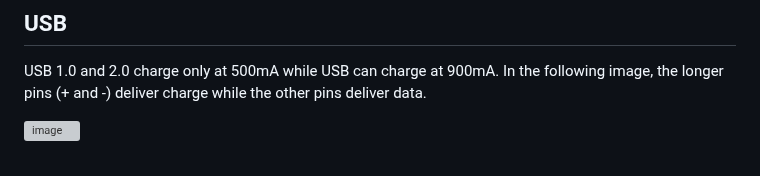
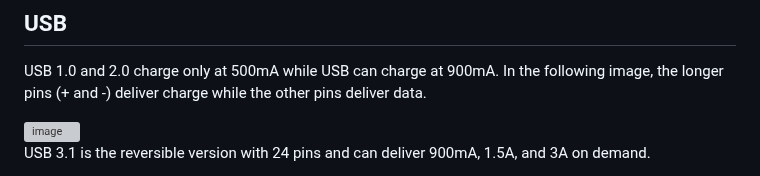
Before and after one commit to bjellesma/Notes, a Markdown page: books/batteries-in-a-portable-world.md, the part around the change. Rendered like a GitHub page; grey boxes are pictures that could not be loaded.

```diff
--- a/books/batteries-in-a-portable-world.md
+++ b/books/batteries-in-a-portable-world.md
@@ -343,3 +343,5 @@ Some industrial batteries will use a **thermal blanket** to enable fast charging
 USB 1.0 and 2.0 charge only at 500mA while USB can charge at 900mA. In the following image, the longer pins (+ and -) deliver charge while the other pins deliver data.
 
 <img width="299" height="168" alt="image" src="https://github.com/user-attachments/assets/6df2fb60-4ebd-4f23-8005-eabe676d0203" />
+
+USB 3.1 is the reversible version with 24 pins and can deliver 900mA, 1.5A, and 3A on demand.
```
